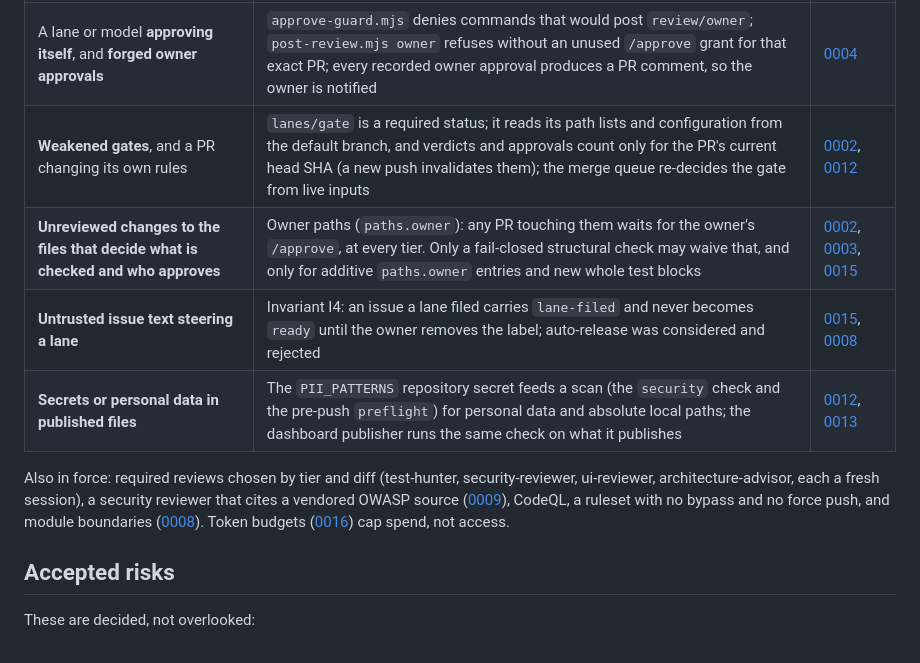
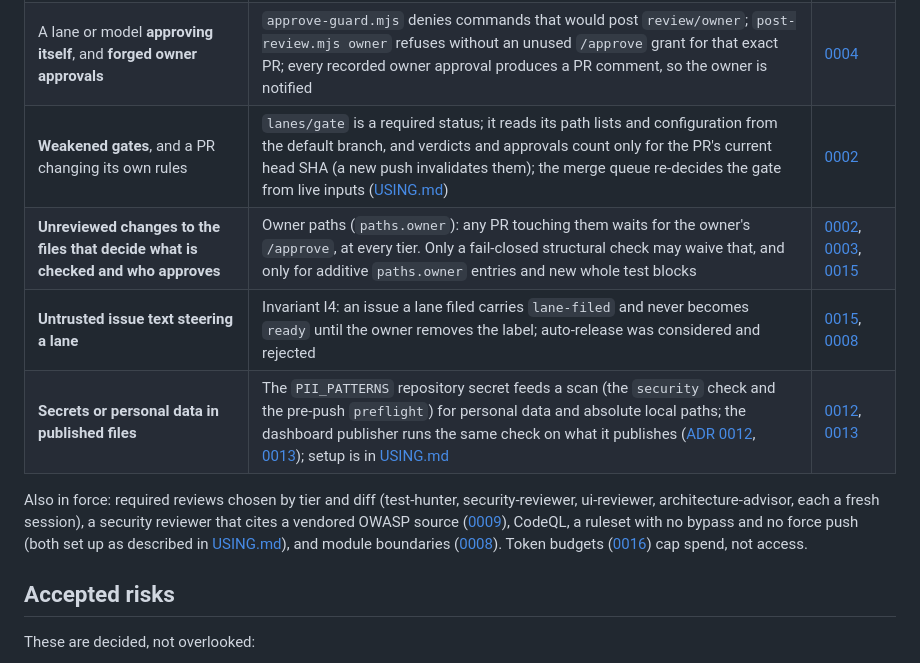
Before and after one commit to Sour-Dev-Home/lanes, a Markdown page: docs/SECURITY.md, the part around the change. Rendered like a GitHub page.

Commit message:
docs: SECURITY.md cites USING.md for claims no ADR states (#391)
Co-Authored-By: Claude Sonnet 5.5 <noreply@anthropic.com>

```diff
--- a/docs/SECURITY.md
+++ b/docs/SECURITY.md
@@ -16,14 +16,14 @@ private channel in a public issue that contains no details.
 | --- | --- | --- |
 | A lane or model **launching lanes** (itself or others) | `start-guard.mjs` allows `start.mjs` only in the turn the owner typed a matching `/start`; `start.mjs` itself refuses without that single-use, short-lived grant; `queue.mjs` exits when it runs inside Claude | [0005](adr/0005-owner-run-lane-queue.md), [0007](adr/0007-start-guard-accepted-risk.md) |
 | A lane or model **approving itself**, and **forged owner approvals** | `approve-guard.mjs` denies commands that would post `review/owner`; `post-review.mjs owner` refuses without an unused `/approve` grant for that exact PR; every recorded owner approval produces a PR comment, so the owner is notified | [0004](adr/0004-approve-guard-accepted-risk.md) |
-| **Weakened gates**, and a PR changing its own rules | `lanes/gate` is a required status; it reads its path lists and configuration from the default branch, and verdicts and approvals count only for the PR's current head SHA (a new push invalidates them); the merge queue re-decides the gate from live inputs | [0002](adr/0002-owner-only-paths.md), [0012](adr/0012-endgame-workflow.md) |
+| **Weakened gates**, and a PR changing its own rules | `lanes/gate` is a required status; it reads its path lists and configuration from the default branch, and verdicts and approvals count only for the PR's current head SHA (a new push invalidates them); the merge queue re-decides the gate from live inputs ([USING.md](USING.md)) | [0002](adr/0002-owner-only-paths.md) |
 | **Unreviewed changes to the files that decide what is checked and who approves** | Owner paths (`paths.owner`): any PR touching them waits for the owner's `/approve`, at every tier. Only a fail-closed structural check may waive that, and only for additive `paths.owner` entries and new whole test blocks | [0002](adr/0002-owner-only-paths.md), [0003](adr/0003-owner-only-amendment.md), [0015](adr/0015-owner-input.md) |
 | **Untrusted issue text steering a lane** | Invariant I4: an issue a lane filed carries `lane-filed` and never becomes `ready` until the owner removes the label; auto-release was considered and rejected | [0015](adr/0015-owner-input.md), [0008](adr/0008-module-map.md) |
-| **Secrets or personal data in published files** | The `PII_PATTERNS` repository secret feeds a scan (the `security` check and the pre-push `preflight`) for personal data and absolute local paths; the dashboard publisher runs the same check on what it publishes | [0012](adr/0012-endgame-workflow.md), [0013](adr/0013-lane-metrics.md) |
+| **Secrets or personal data in published files** | The `PII_PATTERNS` repository secret feeds a scan (the `security` check and the pre-push `preflight`) for personal data and absolute local paths; the dashboard publisher runs the same check on what it publishes ([ADR 0012](adr/0012-endgame-workflow.md), [0013](adr/0013-lane-metrics.md)); setup is in [USING.md](USING.md) | [0012](adr/0012-endgame-workflow.md), [0013](adr/0013-lane-metrics.md) |
 
 Also in force: required reviews chosen by tier and diff (test-hunter, security-reviewer, ui-reviewer,
 architecture-advisor, each a fresh session), a security reviewer that cites a vendored OWASP source
-([0009](adr/0009-owasp-cheatsheets.md)), CodeQL, a ruleset with no bypass and no force push, and module boundaries
+([0009](adr/0009-owasp-cheatsheets.md)), CodeQL, a ruleset with no bypass and no force push (both set up as described in [USING.md](USING.md)), and module boundaries
 ([0008](adr/0008-module-map.md)). Token budgets ([0016](adr/0016-release-readiness.md)) cap spend, not access.
 
 ## Accepted risks
```
